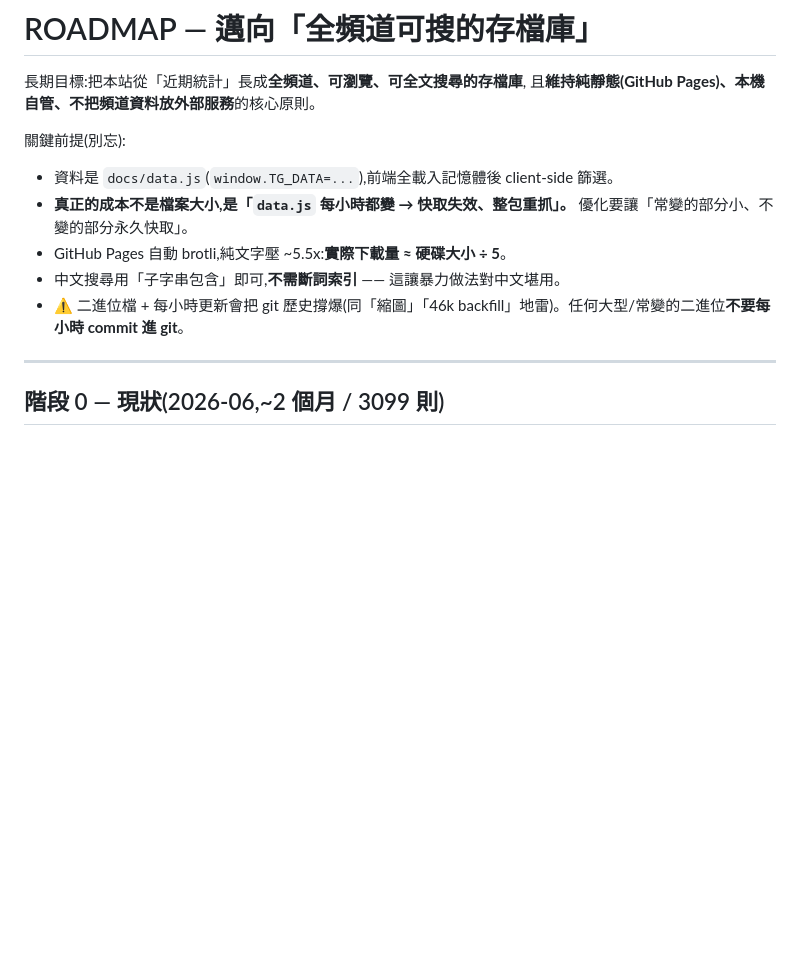
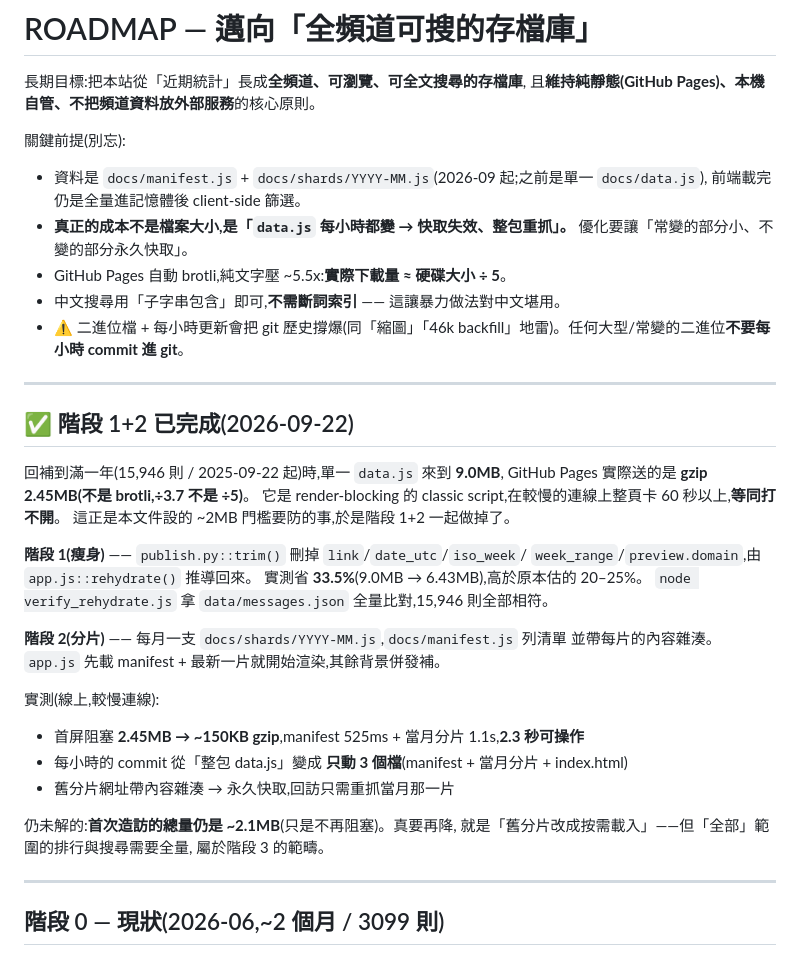
Before and after one commit to AlfieRadio/AlfieRadio.github.io, a Markdown page: ROADMAP.md, the part around the change. Rendered like a GitHub page; blank space fills up the shorter version.

Commit message:
docs: 記錄分片架構與回補流程
CLAUDE.md:
- docs/ 的資料改述為 manifest + 按月分片,含「改 rehydrate 必跑
  node verify_rehydrate.js」這道防線。
- 補上 FETCH_OLDER_DAYS 的用法與那條地雷:絕不可寫進 .env,
  否則每小時排程會無上限往前挖到全頻道 46k 則。

ROADMAP.md:
- 階段 1+2 標記完成並記錄實測數字(含兩個被推翻的估算:
  Pages 送的是 gzip 不是 brotli;瘦身實際省 33.5% 而非 20-25%)。
- 誠實標註仍未解的部分:首訪總量仍 ~2.1MB,只是不再阻塞。

.env(本機、不進 git):AI_MAX_UNITS 暫調 30 —— 雪崩保護門檻是
3*AI_MAX_UNITS,設 30 得門檻 90,對目前 74 個過期單元留足餘裕,
每小時排程就能自己把 AI 追完(每 20 小時 30 個,約 3 天)。跑完要改回 12。

Co-Authored-By: Claude Opus 5 <noreply@anthropic.com>

```diff
--- a/ROADMAP.md
+++ b/ROADMAP.md
@@ -4,11 +4,38 @@
 且**維持純靜態(GitHub Pages)、本機自管、不把頻道資料放外部服務**的核心原則。
 
 關鍵前提(別忘):
-- 資料是 `docs/data.js`(`window.TG_DATA=...`),前端全載入記憶體後 client-side 篩選。
+- 資料是 `docs/manifest.js` + `docs/shards/YYYY-MM.js`(2026-09 起;之前是單一 `docs/data.js`),
+  前端載完仍是全量進記憶體後 client-side 篩選。
 - **真正的成本不是檔案大小,是「`data.js` 每小時都變 → 快取失效、整包重抓」。** 優化要讓「常變的部分小、不變的部分永久快取」。
 - GitHub Pages 自動 brotli,純文字壓 ~5.5x:**實際下載量 ≈ 硬碟大小 ÷ 5**。
 - 中文搜尋用「子字串包含」即可,**不需斷詞索引** —— 這讓暴力做法對中文堪用。
 - ⚠️ 二進位檔 + 每小時更新會把 git 歷史撐爆(同「縮圖」「46k backfill」地雷)。任何大型/常變的二進位**不要每小時 commit 進 git**。
+
+---
+
+## ✅ 階段 1+2 已完成(2026-09-22)
+
+回補到滿一年(15,946 則 / 2025-09-22 起)時,單一 `data.js` 來到 **9.0MB**,
+GitHub Pages 實際送的是 **gzip 2.45MB(不是 brotli,÷3.7 不是 ÷5)**。
+它是 render-blocking 的 classic script,在較慢的連線上整頁卡 60 秒以上,**等同打不開**。
+這正是本文件設的 ~2MB 門檻要防的事,於是階段 1+2 一起做掉了。
+
+**階段 1(瘦身)** —— `publish.py::trim()` 刪掉 `link`/`date_utc`/`iso_week`/
+`week_range`/`preview.domain`,由 `app.js::rehydrate()` 推導回來。
+實測省 **33.5%**(9.0MB → 6.43MB),高於原本估的 20–25%。
+`node verify_rehydrate.js` 拿 `data/messages.json` 全量比對,15,946 則全部相符。
+
+**階段 2(分片)** —— 每月一支 `docs/shards/YYYY-MM.js`,`docs/manifest.js` 列清單
+並帶每片的內容雜湊。`app.js` 先載 manifest + 最新一片就開始渲染,其餘背景併發補。
+
+實測(線上,較慢連線):
+- 首屏阻塞 **2.45MB → ~150KB gzip**,manifest 525ms + 當月分片 1.1s,**2.3 秒可操作**
+- 每小時的 commit 從「整包 data.js」變成 **只動 3 個檔**(manifest + 當月分片 + index.html)
+- 舊分片網址帶內容雜湊 → 永久快取,回訪只需重抓當月那一片
+
+仍未解的:**首次造訪的總量仍是 ~2.1MB**(只是不再阻塞)。真要再降,
+就是「舊分片改成按需載入」——但「全部」範圍的排行與搜尋需要全量,
+屬於階段 3 的範疇。
 
 ---
 
```
